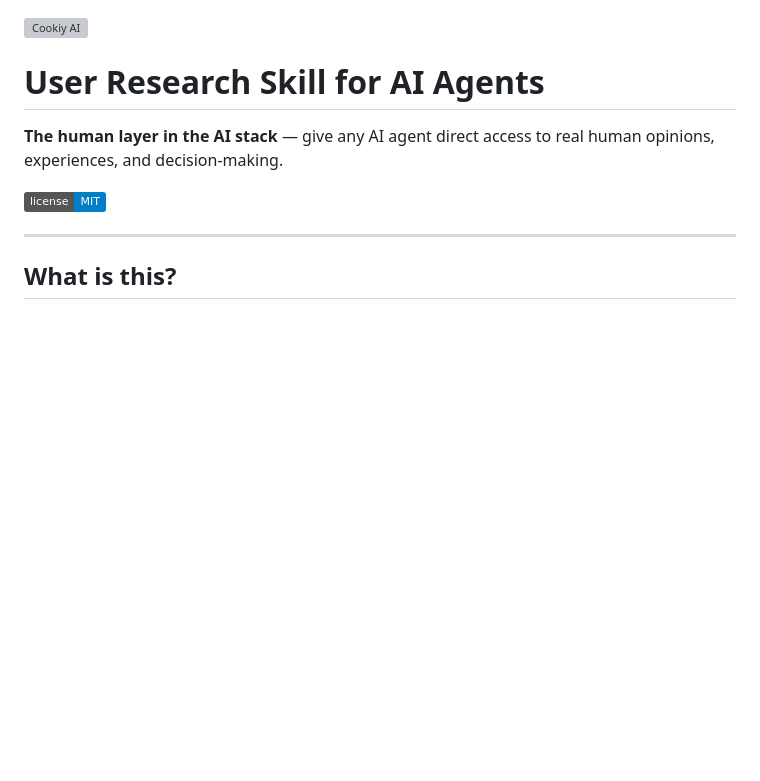
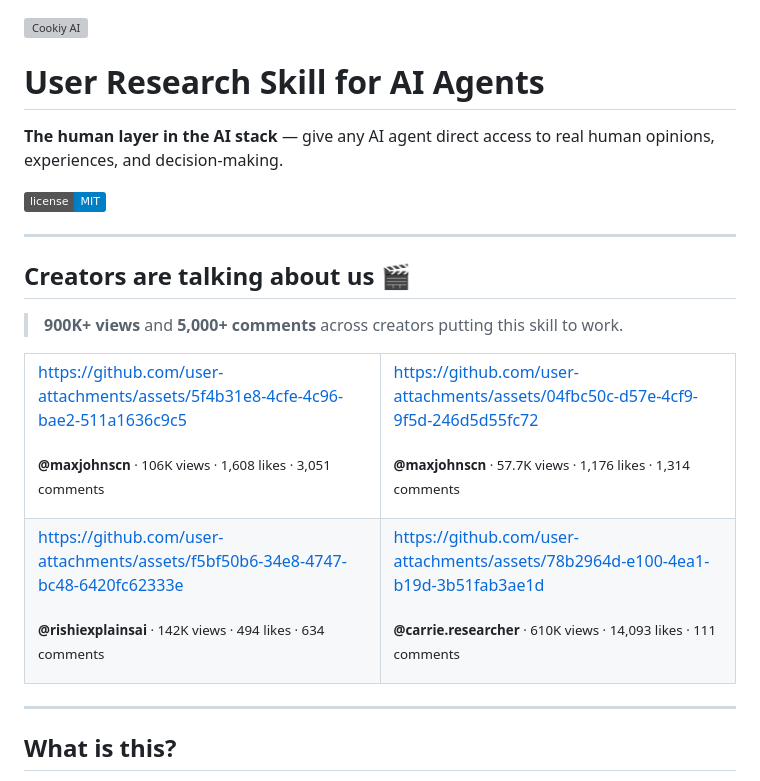
Before and after one commit to cookiy-ai/user-research-skill, a Markdown page: README.md, the part around the change. Rendered like a GitHub page; badges without logos; blank space fills up the shorter version; grey boxes are pictures that could not be loaded.

Commit message:
docs(readme): add creator social-proof video hero (#54)
Showcase 4 top creator reels (900K+ views, 5K+ comments) at the top
of the README as social proof.

Co-authored-by: Claude Opus 4.8 <noreply@anthropic.com>

```diff
--- a/README.md
+++ b/README.md
@@ -5,6 +5,47 @@
 **The human layer in the AI stack** — give any AI agent direct access to real human opinions, experiences, and decision-making.
 
 [![License: MIT](https://img.shields.io/badge/license-MIT-blue)](LICENSE)
+
+---
+
+## Creators are talking about us 🎬
+
+> **900K+ views** and **5,000+ comments** across creators putting this skill to work.
+
+<table>
+  <tr>
+    <td width="50%">
+
+https://github.com/user-attachments/assets/5f4b31e8-4cfe-4c96-bae2-511a1636c9c5
+
+<sub><b>@maxjohnscn</b> · 106K views · 1,608 likes · 3,051 comments</sub>
+
+</td>
+    <td width="50%">
+
+https://github.com/user-attachments/assets/04fbc50c-d57e-4cf9-9f5d-246d5d55fc72
+
+<sub><b>@maxjohnscn</b> · 57.7K views · 1,176 likes · 1,314 comments</sub>
+
+</td>
+  </tr>
+  <tr>
+    <td width="50%">
+
+https://github.com/user-attachments/assets/f5bf50b6-34e8-4747-bc48-6420fc62333e
+
+<sub><b>@rishiexplainsai</b> · 142K views · 494 likes · 634 comments</sub>
+
+</td>
+    <td width="50%">
+
+https://github.com/user-attachments/assets/78b2964d-e100-4ea1-b19d-3b51fab3ae1d
+
+<sub><b>@carrie.researcher</b> · 610K views · 14,093 likes · 111 comments</sub>
+
+</td>
+  </tr>
+</table>
 
 ---
 
```
